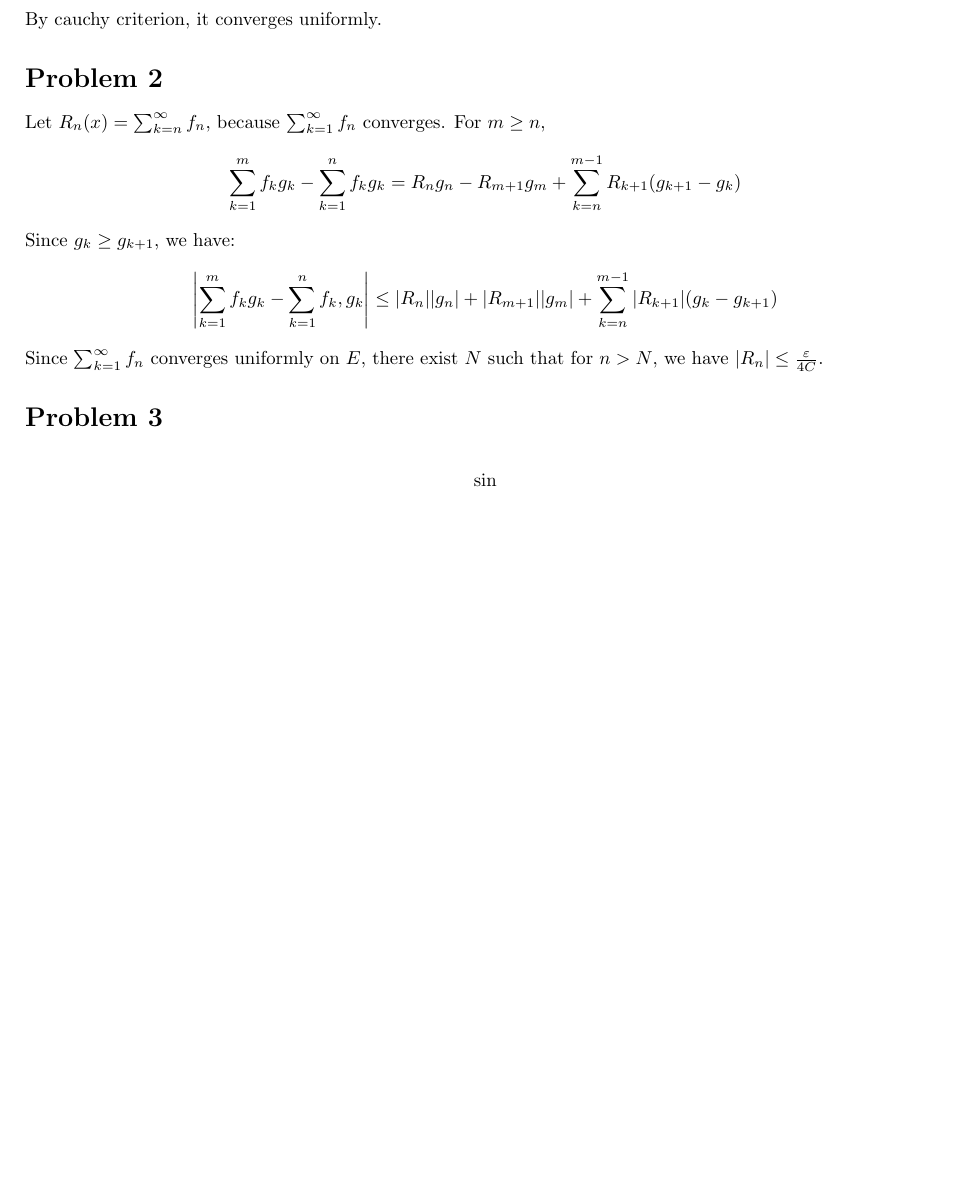
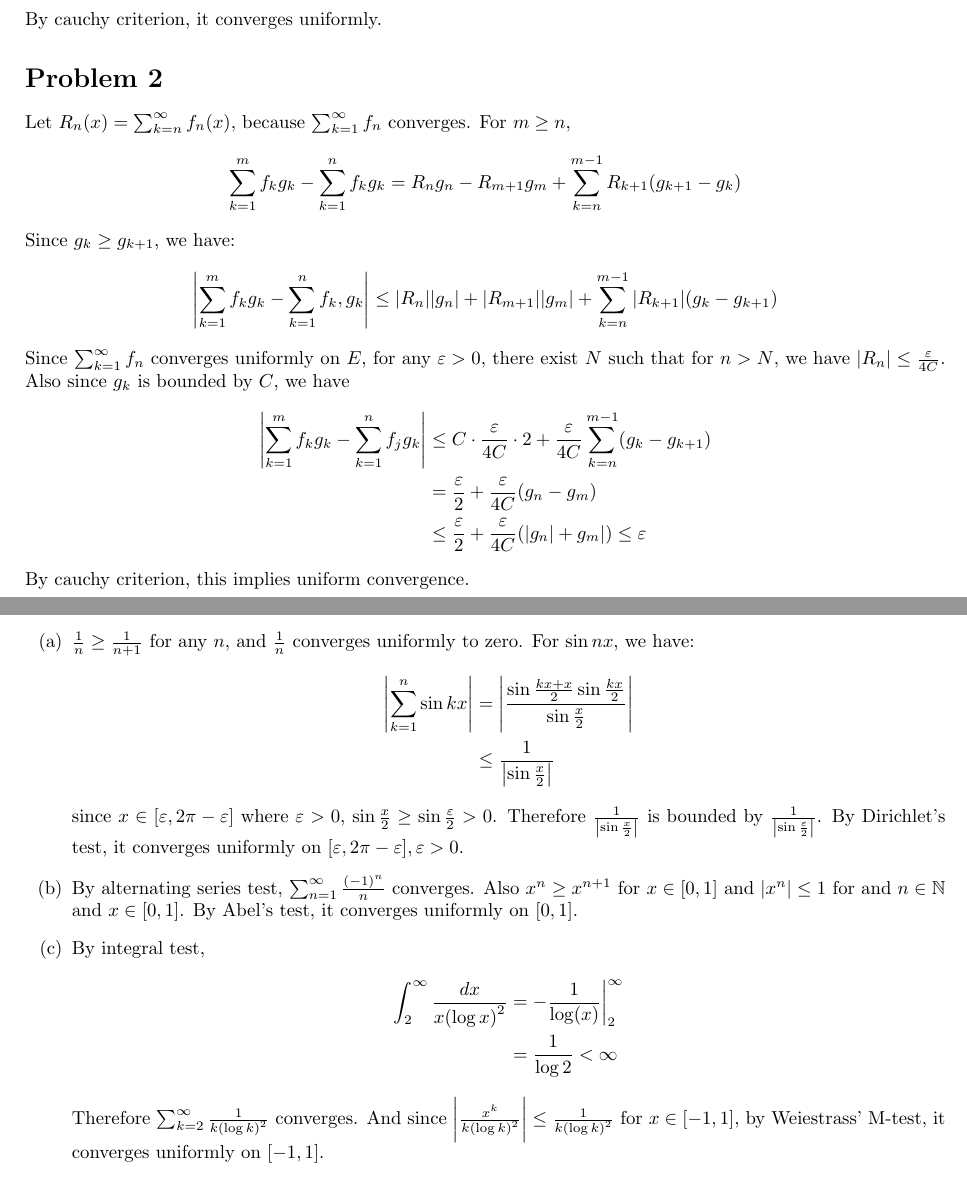
Before and after one commit to hjy1/Notes-latex, a LaTeX problem sheet (MATH2043/HW4/HW4.tex): part of the page before the commit and two parts of pages 1 and 2 of 2 after it, the two joined at a grey line, cut so that both start at the same text, the shorter picture padded with empty space. Compiled offline with pdfLaTeX.

Commit message:
prob 3 done

```diff
--- a/MATH2043/HW4/HW4.tex
+++ b/MATH2043/HW4/HW4.tex
@@ -2,6 +2,7 @@
 
 \usepackage{amsmath, amsfonts, amsthm}
 \usepackage[scale = 0.8]{geometry}
+\usepackage[shortlabels]{enumitem}
 \def\ve{\varepsilon}
 
 \begin{document}
@@ -31,7 +32,7 @@
     By cauchy criterion, it converges uniformly.
 
     \section*{Problem 2}
-    Let $R_n(x) = \sum_{k=n}^\infty f_n$, because $\sum_{k=1}^\infty f_n$ converges.
+    Let $R_n(x) = \sum_{k=n}^\infty f_n (x)$, because $\sum_{k=1}^\infty f_n$ converges.
     For $m \ge n$,
     \begin{align*}
         \sum_{k=1}^m f_k g_k - \sum_{k=1}^n f_k g_k &=
@@ -42,10 +43,46 @@
         \left| \sum_{k=1}^m f_k g_k - \sum_{k=1}^n f_k, g_k \right| &\le
             |R_n| |g_n| + |R_{m+1}| |g_m| + \sum_{k=n}^{m-1} |R_{k+1}| (g_k - g_{k+1})
     \end{align*}
-    Since $\sum_{k=1}^\infty f_n$ converges uniformly on $E$, there exist $N$ such that
-    for $n > N$, we have $|R_n| \le \frac{\ve}{4C}$.
+    Since $\sum_{k=1}^\infty f_n$ converges uniformly on $E$, for any $\ve > 0$,
+    there exist $N$ such that for $n > N$,
+    we have $|R_n| \le \frac{\ve}{4C}$. Also since $g_k$ is bounded by $C$,
+    we have
+    \begin{align*}
+        \left| \sum_{k=1}^m f_k g_k - \sum_{k=1}^n f_j g_k \right| &\le
+            C \cdot \frac{\ve}{4C} \cdot 2 + \frac{\ve}{4C} \sum_{k=n}^{m-1}
+            (g_k - g_{k+1}) \\
+            &= \frac{\ve}{2} + \frac{\ve}{4C} (g_n - g_m) \\
+            &\le \frac{\ve}{2} + \frac{\ve}{4C} (|g_n|+g_m|) \le \ve
+    \end{align*}
+    By cauchy criterion, this implies uniform convergence.
+
     \section*{Problem 3}
-    \begin{align*}
-        \sin
-    \end{align*}
+    \begin{enumerate}[(a)]
+        \item
+        $\frac{1}{n} \ge \frac{1}{n+1}$ for any $n$, and
+        $\frac{1}{n}$ converges uniformly to zero. For $\sin nx$, we have:
+        \begin{align*}
+            \left| \sum_{k=1}^n \sin kx \right| &= \left| \frac{\sin\frac{kx+x}{2}
+            \sin\frac{kx}{2}}{\sin\frac{x}{2}} \right| \\
+            &\le\frac{1}{\left|\sin\frac{x}{2} \right|}
+        \end{align*}
+        since $x \in [\ve, 2\pi - \ve]$ where $\ve > 0$, $\sin \frac{x}{2} \ge \sin
+        \frac{\ve}{2} > 0$. Therefore $\frac{1}{\left|\sin\frac{x}{2} \right|}$ is bounded
+        by $\frac{1}{\left|\sin\frac{\ve}{2} \right|}$. By Dirichlet's test, it converges
+        uniformly on $[\ve, 2\pi - \ve], \ve > 0$.
+        \item
+        By alternating series test, $\sum_{n=1}^\infty \frac{{(-1)}^n}{n}$ converges.
+        Also $x^n \ge x^{n+1}$ for $x \in [0,1]$ and $|x^n| \le 1$ for and $n\in\mathbb{N}
+        $ and $x \in [0, 1]$. By Abel's test, it converges uniformly on $[0, 1]$.
+        \item
+        By integral test,
+        \begin{align*}
+            \int_2^\infty \frac{dx}{x {(\log x)}^2} &= -\frac{1}{\log(x)} \bigg|_2^\infty \\
+            &= \frac{1}{\log 2} < \infty
+        \end{align*}
+        Therefore $\sum_{k=2}^\infty \frac{1}{k{(\log k)}^2}$ converges.
+        And since $\bigg|\frac{x^k}{k{(\log k)}^2}\bigg| \le \frac{1}{k{(\log k)}^2}$ for
+        $x \in [-1, 1]$, by Weiestrass' M-test, it converges uniformly on $[-1, 1]$.
+    \end{enumerate}
+
 \end{document}
```
